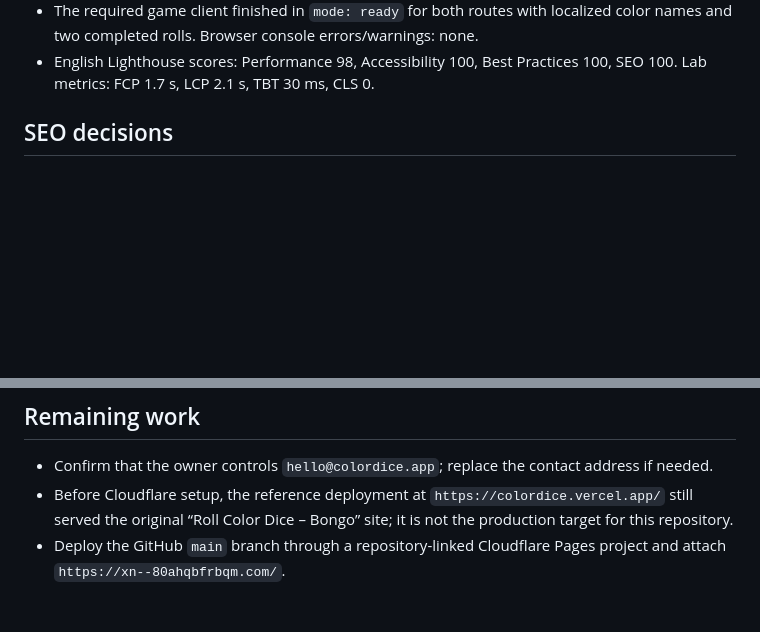
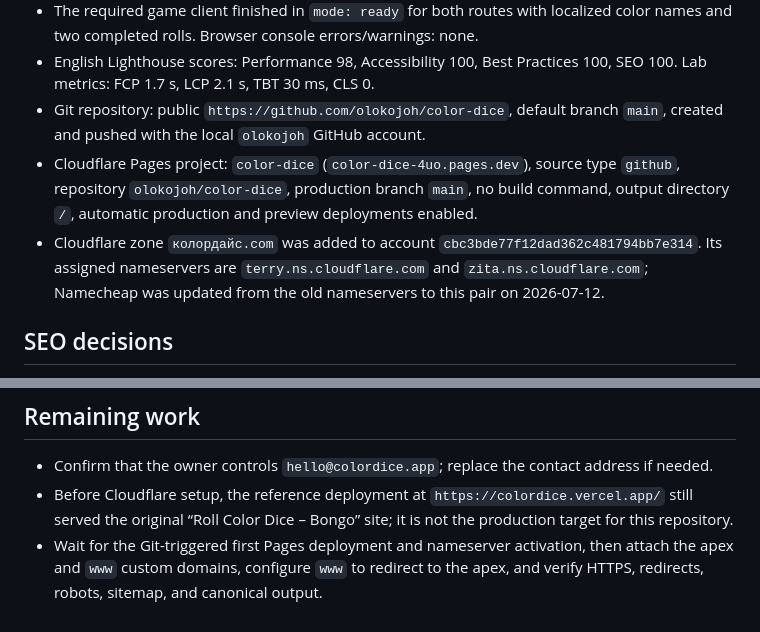
Before and after one commit to olokojoh/color-dice, a Markdown page: progress.md, 2 parts joined by grey strips. Drawn GitHub-style; blank space fills up the shorter version.

```diff
--- a/progress.md
+++ b/progress.md
@@ -23,6 +23,9 @@ Follow-up prompt: 保留俄语主站，并在 `/en/` 新增英文原版页面；
 - English desktop and 390px mobile browser checks show no horizontal page overflow or overlapping game controls. Normal roll, six-dice selection, theme change, player validation, Mega Roll, and all six keyboard scratch reveals were completed in English; the Russian start-to-roll path was then rechecked.
 - The required game client finished in `mode: ready` for both routes with localized color names and two completed rolls. Browser console errors/warnings: none.
 - English Lighthouse scores: Performance 98, Accessibility 100, Best Practices 100, SEO 100. Lab metrics: FCP 1.7 s, LCP 2.1 s, TBT 30 ms, CLS 0.
+- Git repository: public `https://github.com/olokojoh/color-dice`, default branch `main`, created and pushed with the local `olokojoh` GitHub account.
+- Cloudflare Pages project: `color-dice` (`color-dice-4uo.pages.dev`), source type `github`, repository `olokojoh/color-dice`, production branch `main`, no build command, output directory `/`, automatic production and preview deployments enabled.
+- Cloudflare zone `колордайс.com` was added to account `cbc3bde77f12dad362c481794bb7e314`. Its assigned nameservers are `terry.ns.cloudflare.com` and `zita.ns.cloudflare.com`; Namecheap was updated from the old nameservers to this pair on 2026-07-12.
 
 ## SEO decisions
 
@@ -36,4 +39,4 @@ Follow-up prompt: 保留俄语主站，并在 `/en/` 新增英文原版页面；
 
 - Confirm that the owner controls `hello@colordice.app`; replace the contact address if needed.
 - Before Cloudflare setup, the reference deployment at `https://colordice.vercel.app/` still served the original “Roll Color Dice – Bongo” site; it is not the production target for this repository.
-- Deploy the GitHub `main` branch through a repository-linked Cloudflare Pages project and attach `https://xn--80ahqbfrbqm.com/`.
+- Wait for the Git-triggered first Pages deployment and nameserver activation, then attach the apex and `www` custom domains, configure `www` to redirect to the apex, and verify HTTPS, redirects, robots, sitemap, and canonical output.
```
Also changed, not shown: README.md (+4 -2 lines).
